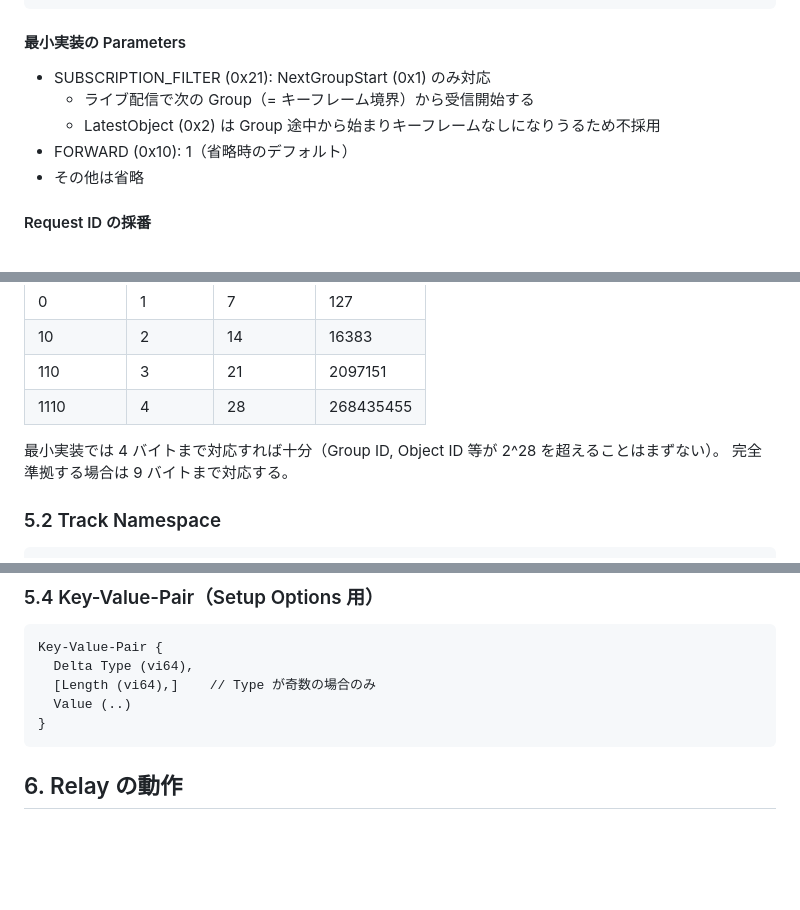
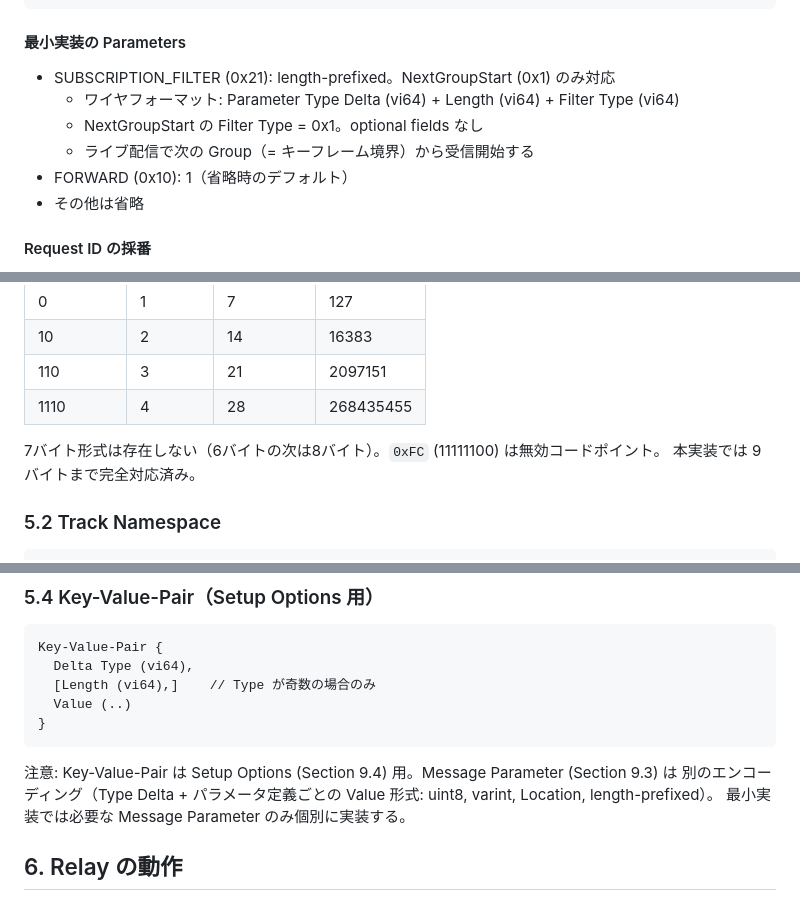
Before and after one commit to d-matsui/moqt-minimal, a Markdown page: docs/minimal-moqt-spec.md, 3 parts joined by grey strips. Drawn GitHub-style; blank space fills up the shorter version.

````diff
--- a/docs/minimal-moqt-spec.md
+++ b/docs/minimal-moqt-spec.md
@@ -127,9 +127,10 @@ SUBSCRIBE Message {
 
 #### 最小実装の Parameters
 
-- SUBSCRIPTION_FILTER (0x21): NextGroupStart (0x1) のみ対応
+- SUBSCRIPTION_FILTER (0x21): length-prefixed。NextGroupStart (0x1) のみ対応
+  - ワイヤフォーマット: Parameter Type Delta (vi64) + Length (vi64) + Filter Type (vi64)
+  - NextGroupStart の Filter Type = 0x1。optional fields なし
   - ライブ配信で次の Group（= キーフレーム境界）から受信開始する
-  - LatestObject (0x2) は Group 途中から始まりキーフレームなしになりうるため不採用
 - FORWARD (0x10): 1（省略時のデフォルト）
 - その他は省略
 
@@ -311,8 +302,8 @@ SUBGROUP_HEADER {
 | 110       | 3       | 21        | 2097151 |
 | 1110      | 4       | 28        | 268435455 |
 
-最小実装では 4 バイトまで対応すれば十分（Group ID, Object ID 等が 2^28 を超えることはまずない）。
-完全準拠する場合は 9 バイトまで対応する。
+7バイト形式は存在しない（6バイトの次は8バイト）。`0xFC` (11111100) は無効コードポイント。
+本実装では 9 バイトまで完全対応済み。
 
 ### 5.2 Track Namespace
 
@@ -344,6 +335,10 @@ Key-Value-Pair {
   Value (..)
 }
 ```
+
+注意: Key-Value-Pair は Setup Options (Section 9.4) 用。Message Parameter (Section 9.3) は
+別のエンコーディング（Type Delta + パラメータ定義ごとの Value 形式: uint8, varint, Location, length-prefixed）。
+最小実装では必要な Message Parameter のみ個別に実装する。
 
 ## 6. Relay の動作
 
````
Also changed, not shown: other parts of docs/minimal-moqt-spec.md (+13 -23 lines), docs/design-moqt-core.md (+2 -1 lines), docs/feedback-reviewed.md (added, +71 -0 lines).
